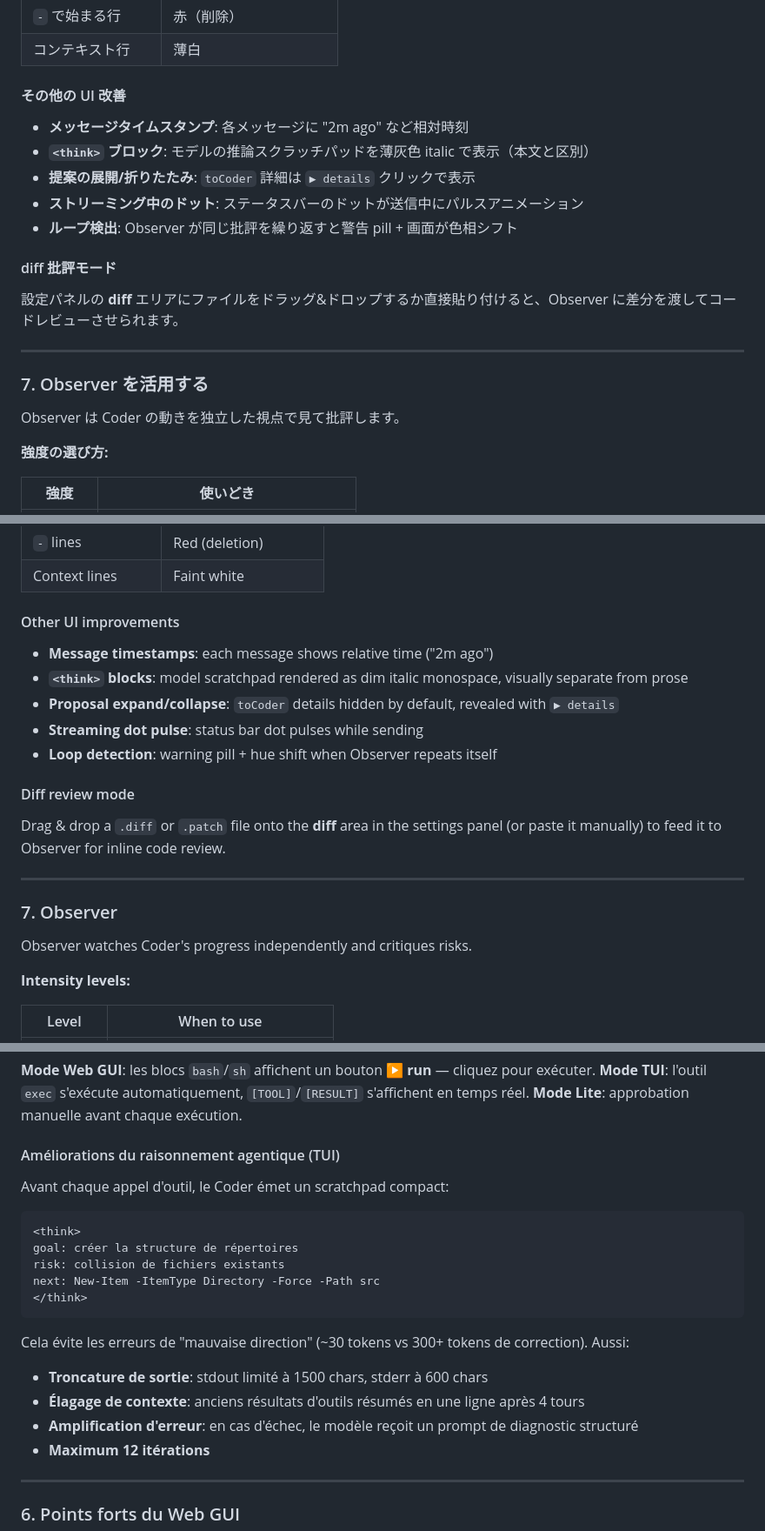
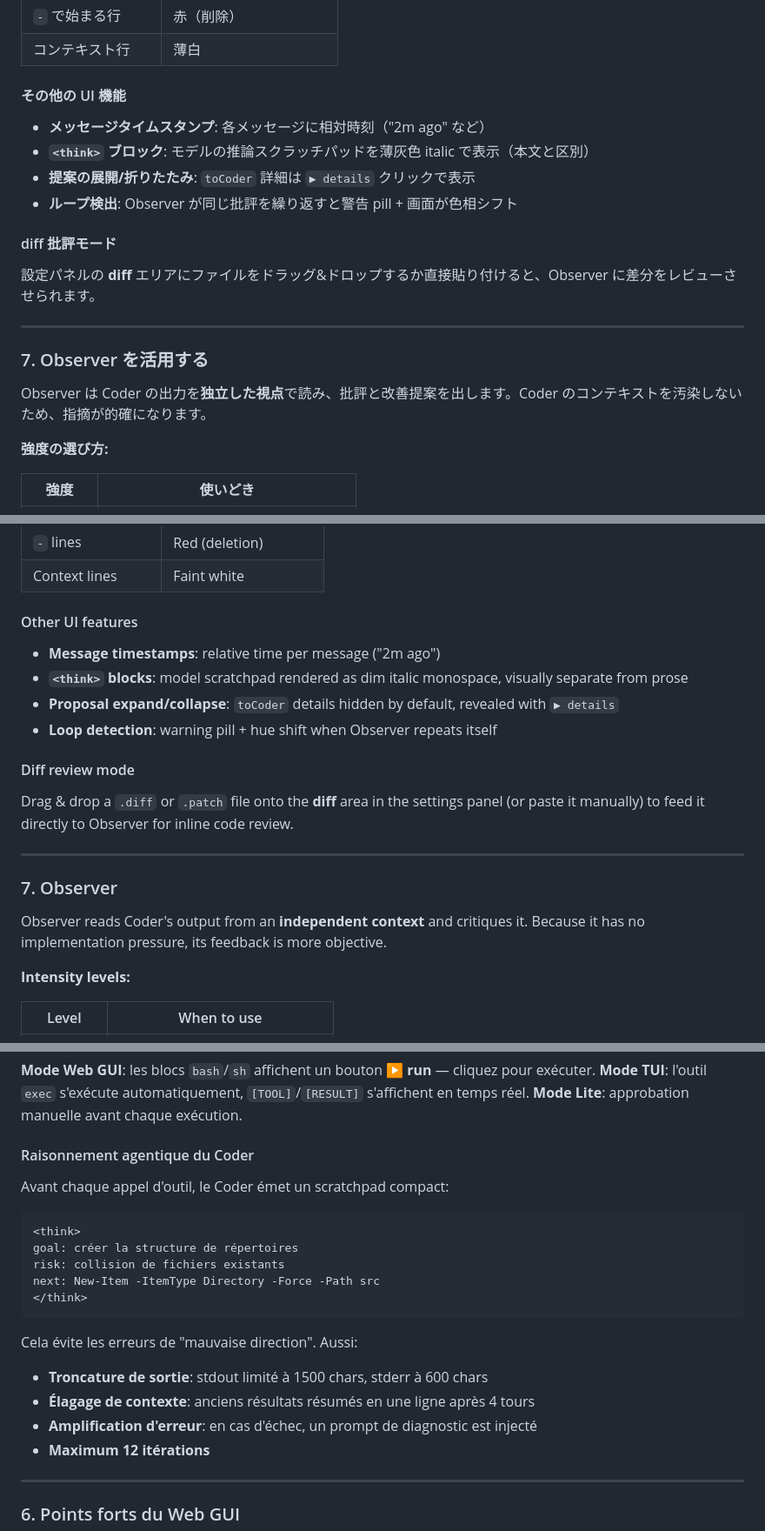
Before and after one commit to RyoSpiralArchitect/observistral, a Markdown page: README.md, 3 parts joined by grey strips. Shown at 87% size. Rendered like a GitHub page.

````diff
--- a/README.md
+++ b/README.md
@@ -248,23 +238,22 @@ next: New-Item -ItemType Directory -Force -Path src
 | `-` で始まる行 | 赤（削除） |
 | コンテキスト行 | 薄白 |
 
-#### その他の UI 改善
+#### その他の UI 機能
 
-- **メッセージタイムスタンプ**: 各メッセージに "2m ago" など相対時刻
+- **メッセージタイムスタンプ**: 各メッセージに相対時刻（"2m ago" など）
 - **`<think>` ブロック**: モデルの推論スクラッチパッドを薄灰色 italic で表示（本文と区別）
 - **提案の展開/折りたたみ**: `toCoder` 詳細は `▶ details` クリックで表示
-- **ストリーミング中のドット**: ステータスバーのドットが送信中にパルスアニメーション
 - **ループ検出**: Observer が同じ批評を繰り返すと警告 pill + 画面が色相シフト
 
 #### diff 批評モード
 
-設定パネルの **diff** エリアにファイルをドラッグ&ドロップするか直接貼り付けると、Observer に差分を渡してコードレビューさせられます。
+設定パネルの **diff** エリアにファイルをドラッグ&ドロップするか直接貼り付けると、Observer に差分をレビューさせられます。
 
 ---
 
 ### 7. Observer を活用する
 
-Observer は Coder の動きを独立した視点で見て批評します。
+Observer は Coder の出力を**独立した視点**で読み、批評と改善提案を出します。Coder のコンテキストを汚染しないため、指摘が的確になります。
 
 **強度の選び方:**
 
@@ -519,23 +509,22 @@
 | `-` lines | Red (deletion) |
 | Context lines | Faint white |
 
-#### Other UI improvements
+#### Other UI features
 
-- **Message timestamps**: each message shows relative time ("2m ago")
+- **Message timestamps**: relative time per message ("2m ago")
 - **`<think>` blocks**: model scratchpad rendered as dim italic monospace, visually separate from prose
 - **Proposal expand/collapse**: `toCoder` details hidden by default, revealed with `▶ details`
-- **Streaming dot pulse**: status bar dot pulses while sending
 - **Loop detection**: warning pill + hue shift when Observer repeats itself
 
 #### Diff review mode
 
-Drag & drop a `.diff` or `.patch` file onto the **diff** area in the settings panel (or paste it manually) to feed it to Observer for inline code review.
+Drag & drop a `.diff` or `.patch` file onto the **diff** area in the settings panel (or paste it manually) to feed it directly to Observer for inline code review.
 
 ---
 
 ### 7. Observer
 
-Observer watches Coder's progress independently and critiques risks.
+Observer reads Coder's output from an **independent context** and critiques it. Because it has no implementation pressure, its feedback is more objective.
 
 **Intensity levels:**
 
@@ -700,7 +697,7 @@ Crée le repo du jeu de labyrinthe, pour de vrai. Crée les dossiers/fichiers lo
 **Mode TUI**: l'outil `exec` s'exécute automatiquement, `[TOOL]`/`[RESULT]` s'affichent en temps réel.
 **Mode Lite**: approbation manuelle avant chaque exécution.
 
-#### Améliorations du raisonnement agentique (TUI)
+#### Raisonnement agentique du Coder
 
 Avant chaque appel d'outil, le Coder émet un scratchpad compact:
 
@@ -712,10 +709,10 @@ next: New-Item -ItemType Directory -Force -Path src
 </think>
 ```
 
-Cela évite les erreurs de "mauvaise direction" (~30 tokens vs 300+ tokens de correction). Aussi:
+Cela évite les erreurs de "mauvaise direction". Aussi:
 - **Troncature de sortie**: stdout limité à 1500 chars, stderr à 600 chars
-- **Élagage de contexte**: anciens résultats d'outils résumés en une ligne après 4 tours
-- **Amplification d'erreur**: en cas d'échec, le modèle reçoit un prompt de diagnostic structuré
+- **Élagage de contexte**: anciens résultats résumés en une ligne après 4 tours
+- **Amplification d'erreur**: en cas d'échec, un prompt de diagnostic est injecté
 - **Maximum 12 itérations**
 
 ---
````
Also changed, not shown: other parts of README.md (+51 -51 lines).
